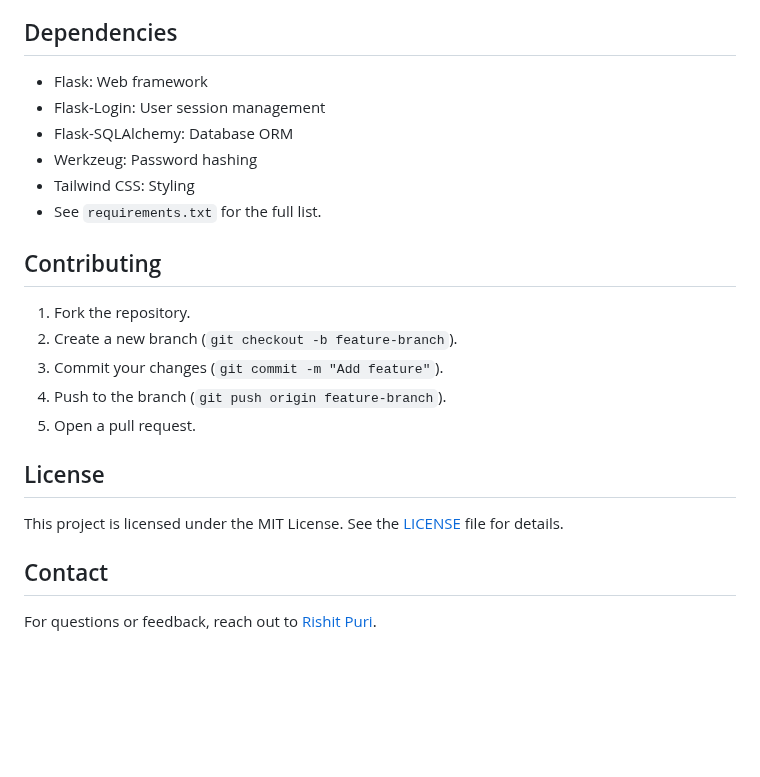
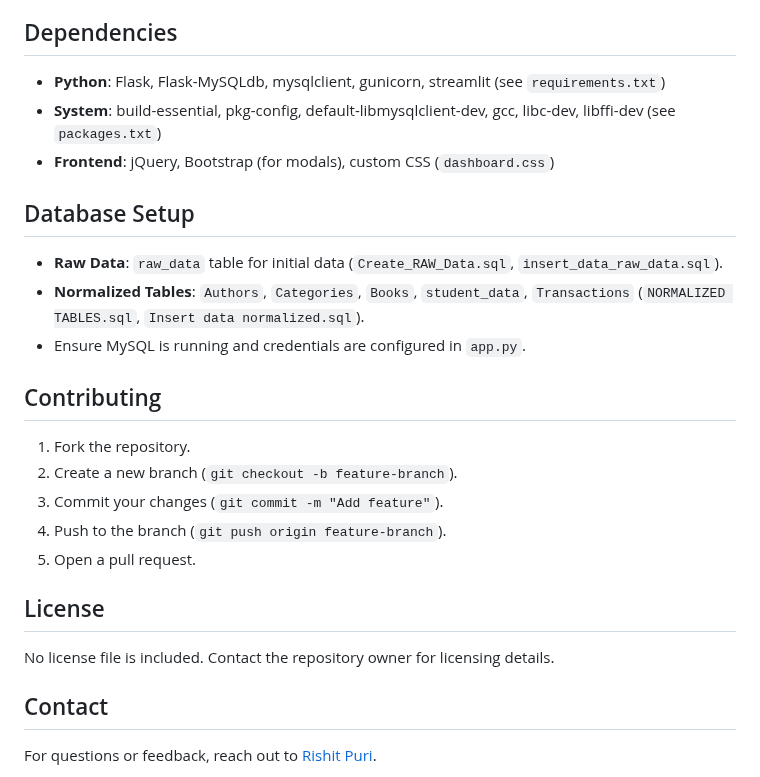
Before and after one commit to rishitpuri/BookEase, a Markdown page: README.md, the part around one of its changes. Rendered like a GitHub page; blank space fills up the shorter version.

```diff
--- a/README.md
+++ b/README.md
@@ -78,11 +147,13 @@ BookEase/
 
 ## Dependencies
-- Flask: Web framework
-- Flask-Login: User session management
-- Flask-SQLAlchemy: Database ORM
-- Werkzeug: Password hashing
-- Tailwind CSS: Styling
-- See `requirements.txt` for the full list.
+- **Python**: Flask, Flask-MySQLdb, mysqlclient, gunicorn, streamlit (see `requirements.txt`)
+- **System**: build-essential, pkg-config, default-libmysqlclient-dev, gcc, libc-dev, libffi-dev (see `packages.txt`)
+- **Frontend**: jQuery, Bootstrap (for modals), custom CSS (`dashboard.css`)
+
+## Database Setup
+- **Raw Data**: `raw_data` table for initial data (`Create_RAW_Data.sql`, `insert_data_raw_data.sql`).
+- **Normalized Tables**: `Authors`, `Categories`, `Books`, `student_data`, `Transactions` (`NORMALIZED TABLES.sql`, `Insert data normalized.sql`).
+- Ensure MySQL is running and credentials are configured in `app.py`.
 
 ## Contributing
 1. Fork the repository.
@@ -92,7 +163,7 @@ BookEase/
 5. Open a pull request.
 
 ## License
-This project is licensed under the MIT License. See the [LICENSE](LICENSE) file for details.
+No license file is included. Contact the repository owner for licensing details.
 
 ## Contact
 For questions or feedback, reach out to [Rishit Puri](https://github.com/rishitpuri).
```
Also changed, not shown: other parts of README.md (+106 -37 lines).
